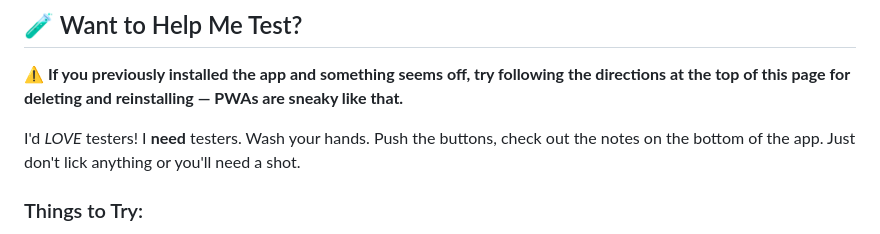
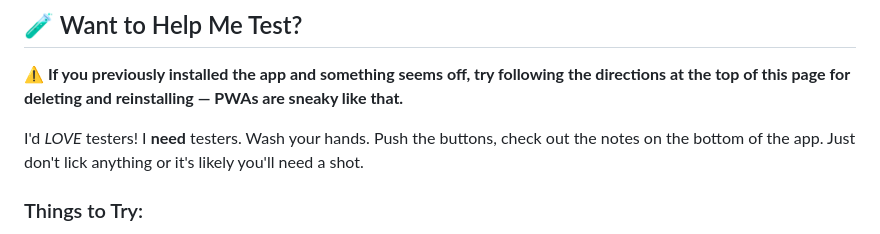
Before and after one commit to PeachPaulison/SFF_Wheel_Library, a Markdown page: README.md, the part around the change. Rendered like a GitHub page.

Commit message:
Clarify warning about licking in testing instructions

```diff
--- a/README.md
+++ b/README.md
@@ -100,7 +100,7 @@ If you have thoughts, ideas, questions, concerns, compliments, complaints, or co
 ⚠️ **If you previously installed the app and something seems off, try following the directions at the top of this page for deleting and reinstalling — PWAs are sneaky like that.**
 
 I'd *LOVE* testers!  I **need** testers.  Wash your hands. Push the buttons, check out the notes on the bottom of the app.
-Just don't lick anything or you'll need a shot.
+Just don't lick anything or it's likely you'll need a shot.
 
 ### Things to Try:
 - Test the sign-up form
```
